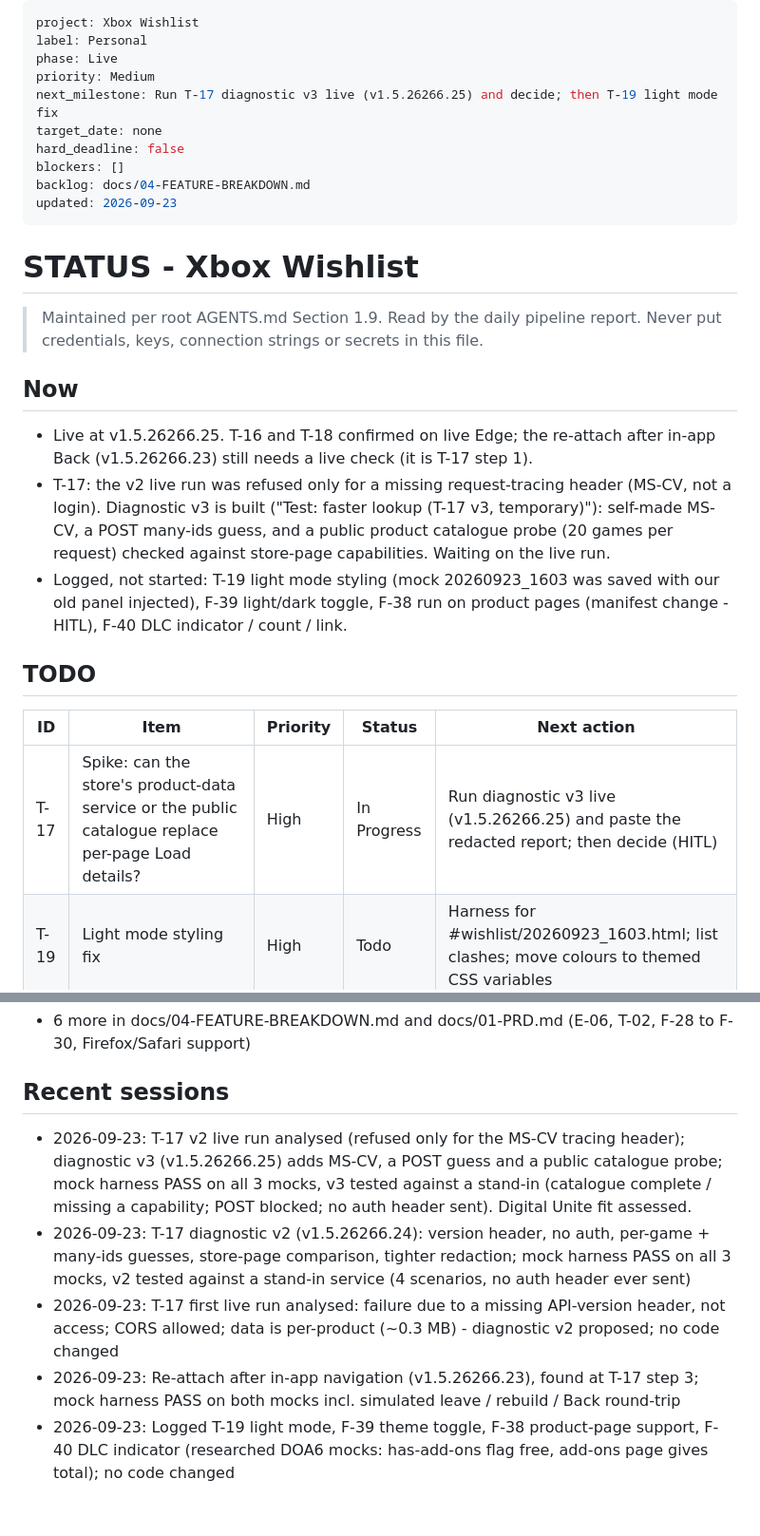
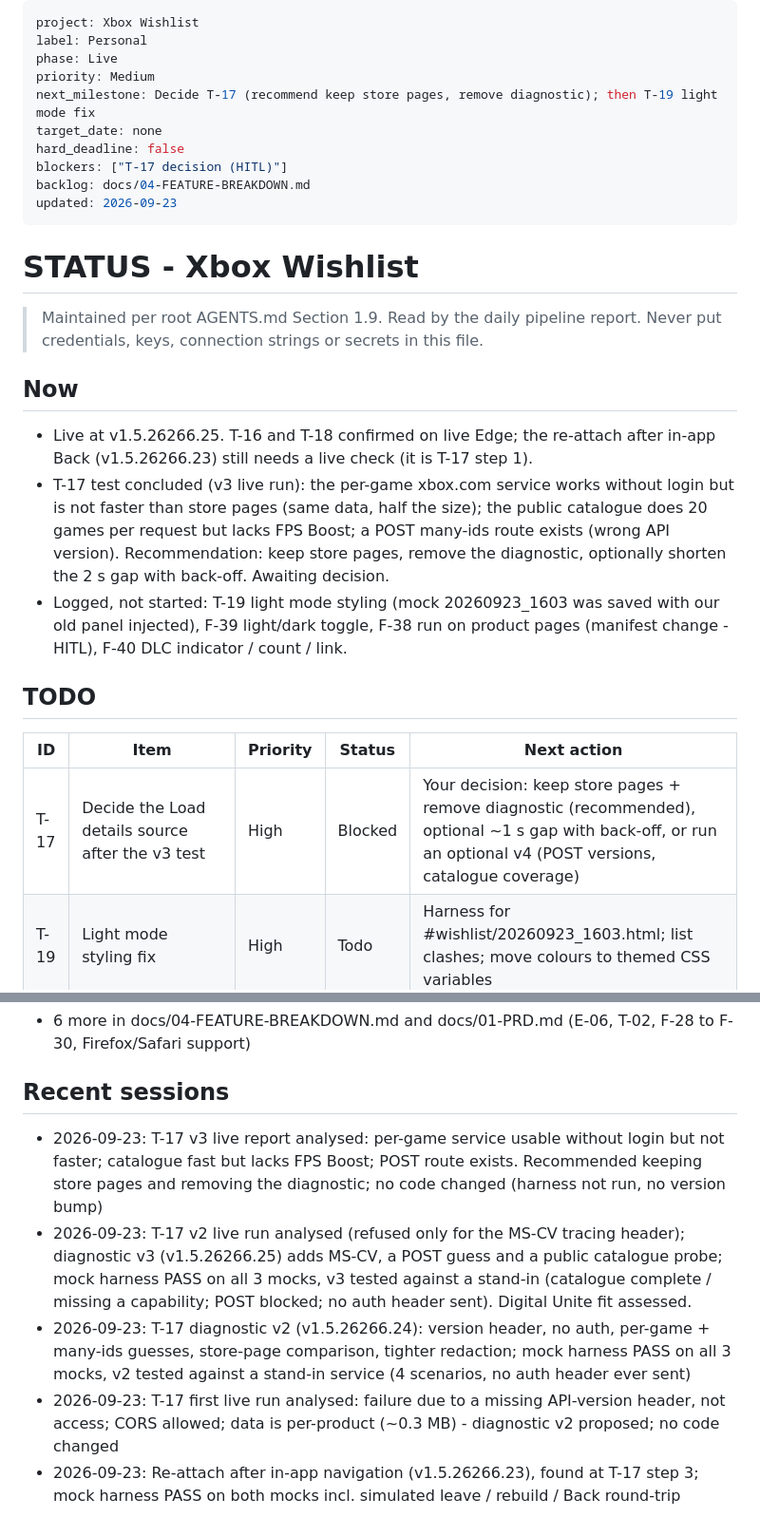
Before and after one commit to zellreid/xbox-wishlist, a Markdown page: STATUS.md, 2 parts joined by grey strips. Shown at 95% size. Drawn GitHub-style.

```diff
--- a/STATUS.md
+++ b/STATUS.md
@@ -3,10 +3,10 @@ project: Xbox Wishlist
 label: Personal
 phase: Live
 priority: Medium
-next_milestone: Run T-17 diagnostic v3 live (v1.5.26266.25) and decide; then T-19 light mode fix
+next_milestone: Decide T-17 (recommend keep store pages, remove diagnostic); then T-19 light mode fix
 target_date: none
 hard_deadline: false
-blockers: []
+blockers: ["T-17 decision (HITL)"]
 backlog: docs/04-FEATURE-BREAKDOWN.md
 updated: 2026-09-23
 ---
@@ -18,13 +18,13 @@ updated: 2026-09-23
 
 ## Now
 - Live at v1.5.26266.25. T-16 and T-18 confirmed on live Edge; the re-attach after in-app Back (v1.5.26266.23) still needs a live check (it is T-17 step 1).
-- T-17: the v2 live run was refused only for a missing request-tracing header (MS-CV, not a login). Diagnostic v3 is built ("Test: faster lookup (T-17 v3, temporary)"): self-made MS-CV, a POST many-ids guess, and a public product catalogue probe (20 games per request) checked against store-page capabilities. Waiting on the live run.
+- T-17 test concluded (v3 live run): the per-game xbox.com service works without login but is not faster than store pages (same data, half the size); the public catalogue does 20 games per request but lacks FPS Boost; a POST many-ids route exists (wrong API version). Recommendation: keep store pages, remove the diagnostic, optionally shorten the 2 s gap with back-off. Awaiting decision.
 - Logged, not started: T-19 light mode styling (mock 20260923_1603 was saved with our old panel injected), F-39 light/dark toggle, F-38 run on product pages (manifest change - HITL), F-40 DLC indicator / count / link.
 
 ## TODO
 | ID | Item | Priority | Status | Next action |
 |---|---|---|---|---|
-| T-17 | Spike: can the store's product-data service or the public catalogue replace per-page Load details? | High | In Progress | Run diagnostic v3 live (v1.5.26266.25) and paste the redacted report; then decide (HITL) |
+| T-17 | Decide the Load details source after the v3 test | High | Blocked | Your decision: keep store pages + remove diagnostic (recommended), optional ~1 s gap with back-off, or run an optional v4 (POST versions, catalogue coverage) |
 | T-19 | Light mode styling fix | High | Todo | Harness for #wishlist/20260923_1603.html; list clashes; move colours to themed CSS variables |
 | F-40 | DLC for wishlist games: has-DLC chip, add-ons link, DLC count | Medium | Todo | Build the free part (flag + link) first; count via add-ons page, cached |
 | F-39 | Light / dark mode toggle button | Medium | Todo | Decide scope: override our UI only vs switch the whole page; builds on T-19 |
@@ -38,8 +38,8 @@ updated: 2026-09-23
 + 6 more in docs/04-FEATURE-BREAKDOWN.md and docs/01-PRD.md (E-06, T-02, F-28 to F-30, Firefox/Safari support)
 
 ## Recent sessions
+- 2026-09-23: T-17 v3 live report analysed: per-game service usable without login but not faster; catalogue fast but lacks FPS Boost; POST route exists. Recommended keeping store pages and removing the diagnostic; no code changed (harness not run, no version bump)
 - 2026-09-23: T-17 v2 live run analysed (refused only for the MS-CV tracing header); diagnostic v3 (v1.5.26266.25) adds MS-CV, a POST guess and a public catalogue probe; mock harness PASS on all 3 mocks, v3 tested against a stand-in (catalogue complete / missing a capability; POST blocked; no auth header sent). Digital Unite fit assessed.
 - 2026-09-23: T-17 diagnostic v2 (v1.5.26266.24): version header, no auth, per-game + many-ids guesses, store-page comparison, tighter redaction; mock harness PASS on all 3 mocks, v2 tested against a stand-in service (4 scenarios, no auth header ever sent)
 - 2026-09-23: T-17 first live run analysed: failure due to a missing API-version header, not access; CORS allowed; data is per-product (~0.3 MB) - diagnostic v2 proposed; no code changed
 - 2026-09-23: Re-attach after in-app navigation (v1.5.26266.23), found at T-17 step 3; mock harness PASS on both mocks incl. simulated leave / rebuild / Back round-trip
-- 2026-09-23: Logged T-19 light mode, F-39 theme toggle, F-38 product-page support, F-40 DLC indicator (researched DOA6 mocks: has-add-ons flag free, add-ons page gives total); no code changed
```
Also changed, not shown: docs/04-FEATURE-BREAKDOWN.md (+8 -0 lines).
